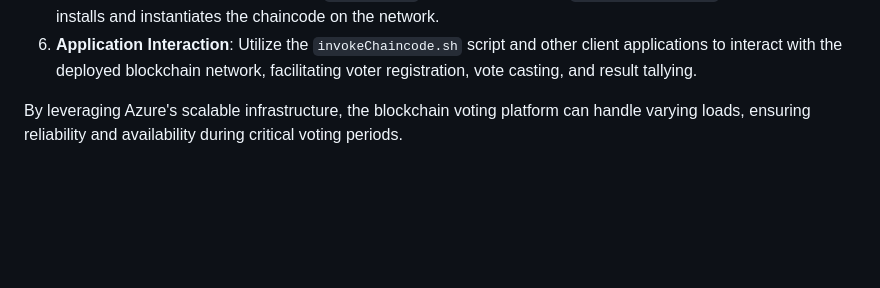
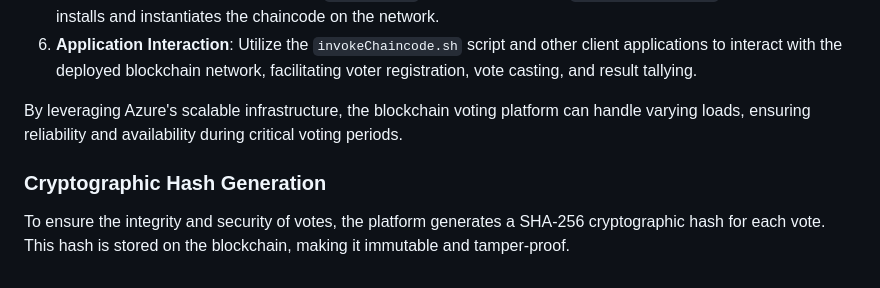
Before and after one commit to AnanyaSharma18/DIGIVOTE-DISTANT-VOTING-SYSTEM, a Markdown page: BLOCKCHAIN/README.md, the part around the change. GitHub-like rendering; blank space fills up the shorter version.

```diff
--- a/BLOCKCHAIN/README.md
+++ b/BLOCKCHAIN/README.md
@@ -70,3 +70,6 @@ An Azure Virtual Machine is a computing resource that emulates a physical comput
 6. **Application Interaction**: Utilize the `invokeChaincode.sh` script and other client applications to interact with the deployed blockchain network, facilitating voter registration, vote casting, and result tallying.
 
 By leveraging Azure's scalable infrastructure, the blockchain voting platform can handle varying loads, ensuring reliability and availability during critical voting periods.
+### Cryptographic Hash Generation
+
+To ensure the integrity and security of votes, the platform generates a SHA-256 cryptographic hash for each vote. This hash is stored on the blockchain, making it immutable and tamper-proof.
```
